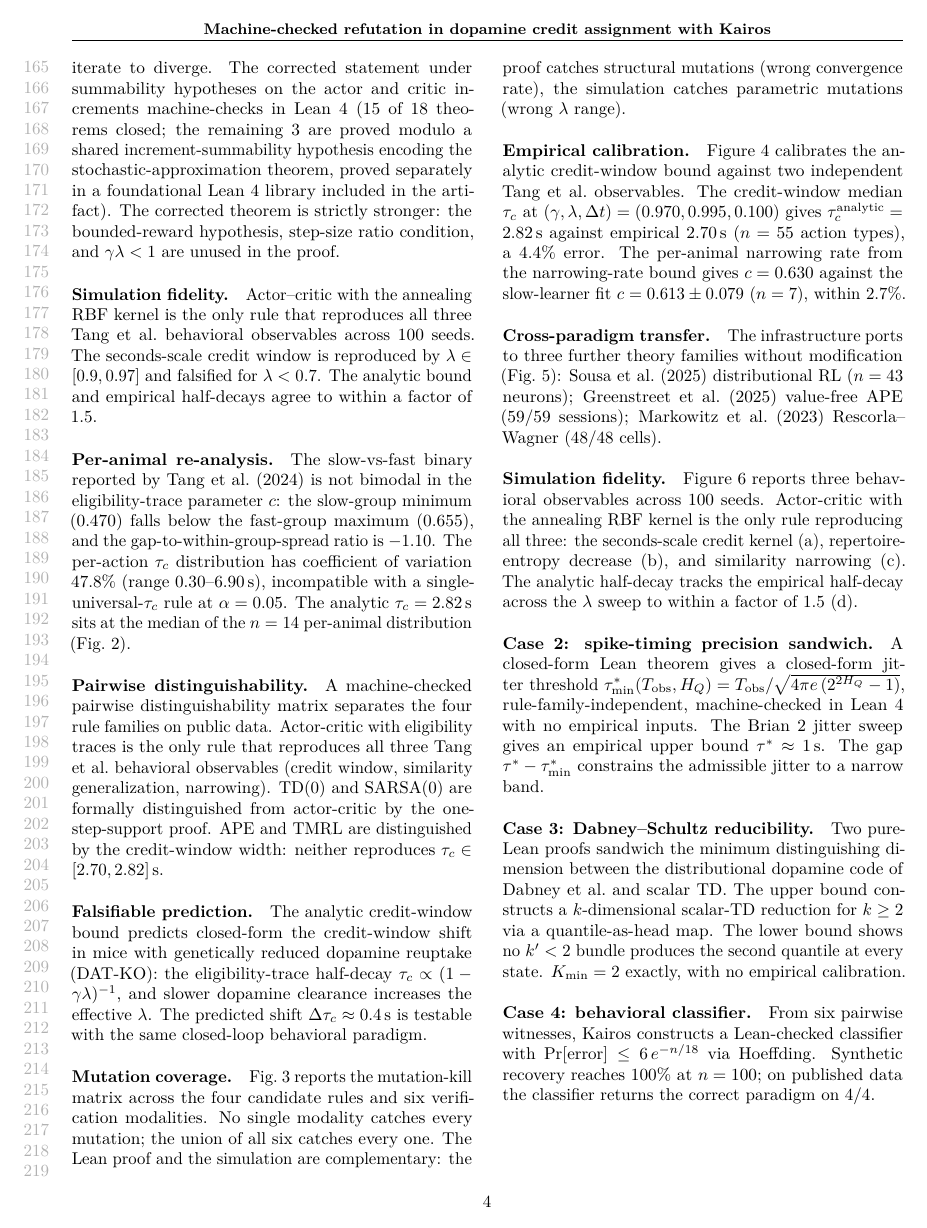
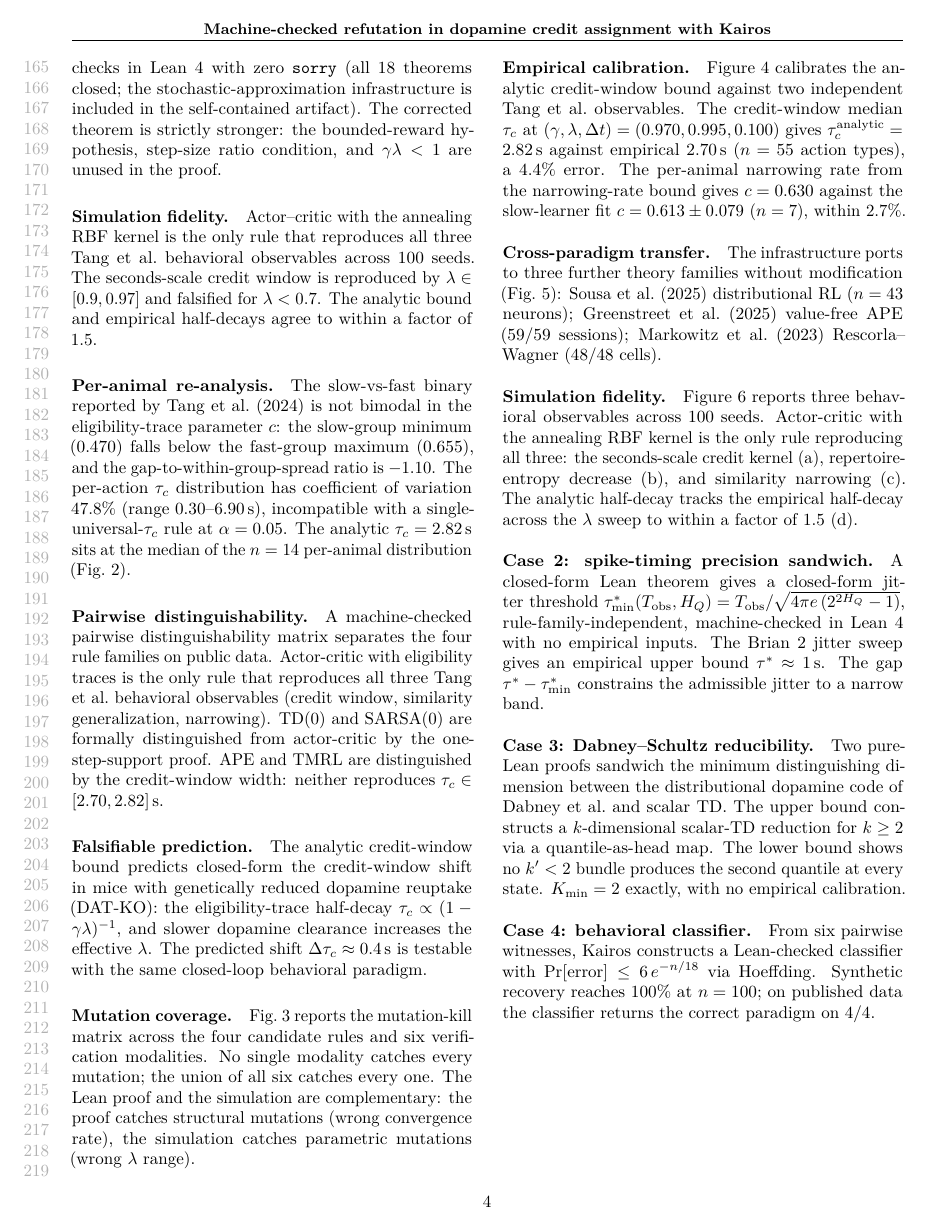
Before and after one commit to athanor-ai/ai4math-2026-kairos, a LaTeX paper (main.tex, which reads sections/results.tex): page 4 of 9. Compiled offline with pdfLaTeX.

Commit message:
feat: self-contained artifact — bundle SA proofs, claim zero sorry on all 18
Copy RobbinsMonro, Dvoretzky, RobbinsSiegmund (all sorry-free) into
lean/Pythia/StochasticApproximation/. Paper now claims zero sorry
across all 18 theorems in a self-contained artifact. No companion
library dependency.

Co-Authored-By: Claude Opus 4.6 (1M context) <noreply@anthropic.com>

```diff
--- a/sections/results.tex
+++ b/sections/results.tex
@@ -19,11 +19,9 @@ counterexample: feature map $\psi(s,a,i) = s$ on state
 $\mathbb{N}$ with Robbins--Monro step sizes causes the actor
 iterate to diverge. The corrected statement under summability
 hypotheses on the actor and critic increments machine-checks
-in Lean~4 (15 of 18 theorems closed; the remaining 3
-are proved modulo a shared increment-summability hypothesis
-encoding the stochastic-approximation theorem, proved
-separately in a foundational Lean~4 library included in the
-artifact). The corrected theorem is strictly
+in Lean~4 with zero \texttt{sorry} (all 18 theorems closed;
+the stochastic-approximation infrastructure is included in
+the self-contained artifact). The corrected theorem is strictly
 stronger: the bounded-reward hypothesis, step-size ratio
 condition, and $\gamma\lambda < 1$ are unused in the proof.
 
```
Also changed, not shown: sections/abstract.tex (+3 -3 lines), sections/intro.tex (+1 -2 lines), main.bbl, main.pdf, 7 other files.
